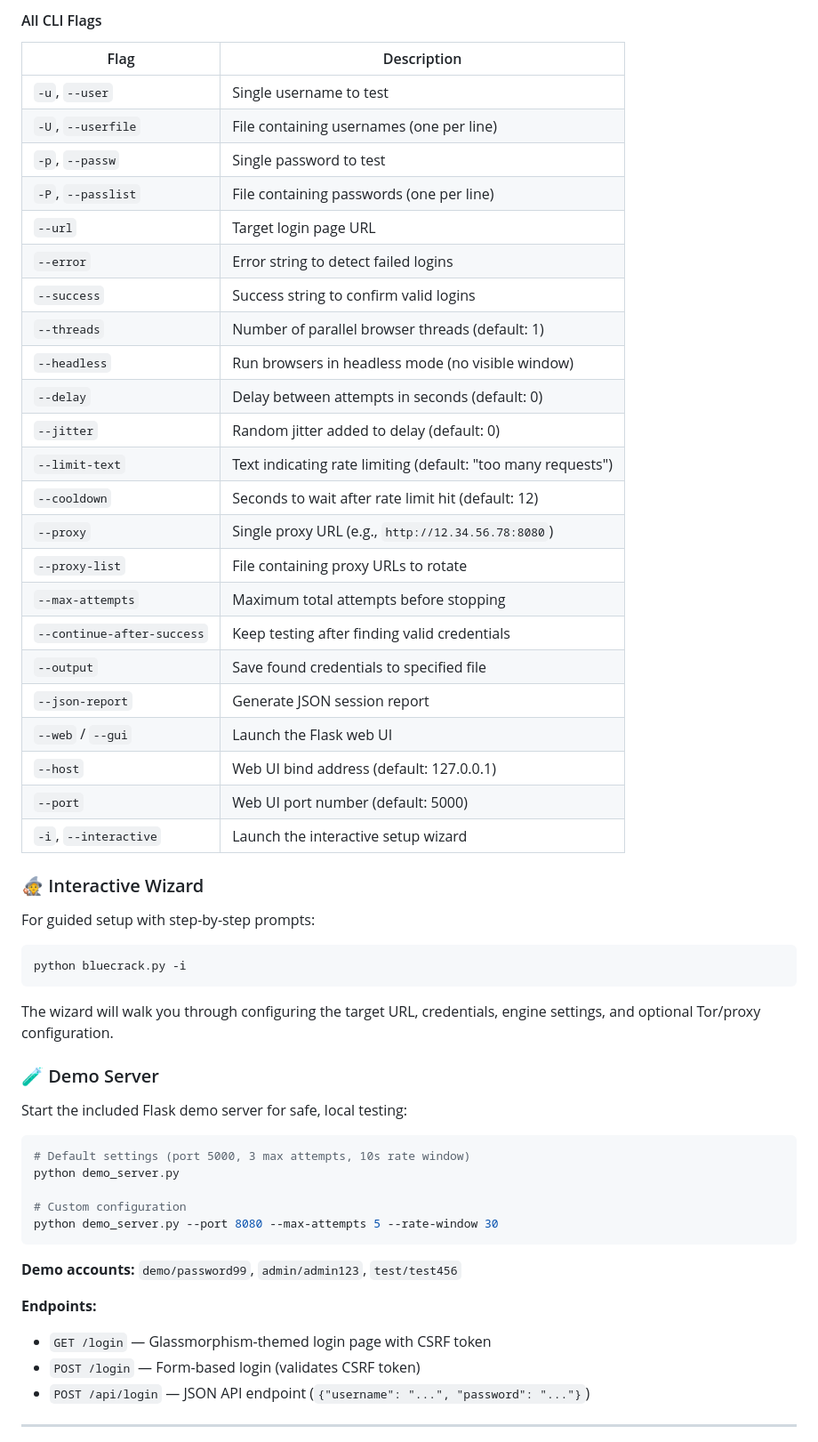
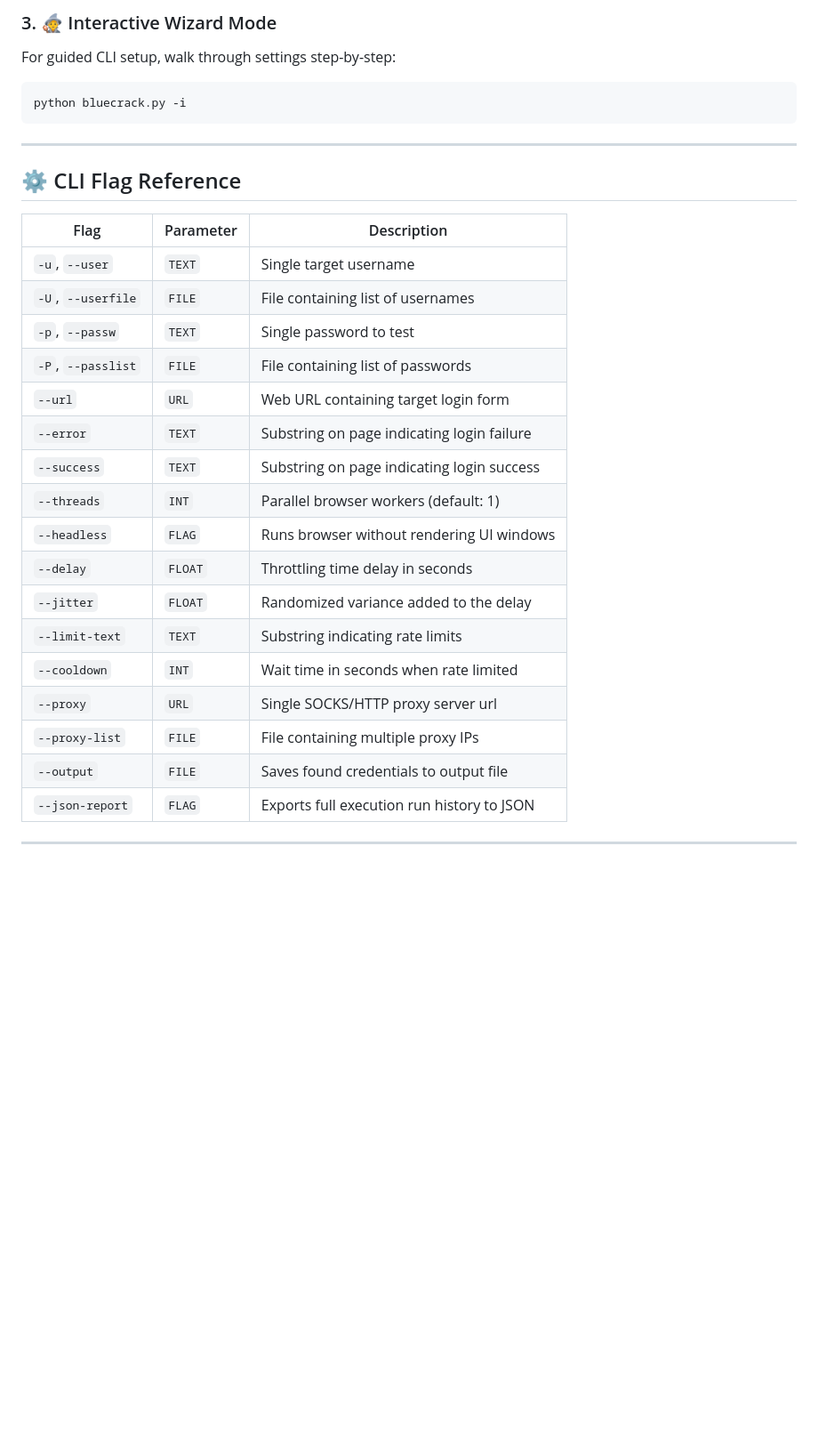
Before and after one commit to taezeem14/BlueCrack, a Markdown page: README.md, the part around one of its changes. Shown at 89% size. Rendered like a GitHub page; blank space fills up the shorter version.

````diff
--- a/README.md
+++ b/README.md
@@ -175,61 +219,34 @@ python bluecrack.py -u admin -P pass.txt --url https://target.com/login \
 ```
 
-#### All CLI Flags
-
-| Flag | Description |
-|---|---|
-| `-u`, `--user` | Single username to test |
-| `-U`, `--userfile` | File containing usernames (one per line) |
-| `-p`, `--passw` | Single password to test |
-| `-P`, `--passlist` | File containing passwords (one per line) |
-| `--url` | Target login page URL |
-| `--error` | Error string to detect failed logins |
-| `--success` | Success string to confirm valid logins |
-| `--threads` | Number of parallel browser threads (default: 1) |
-| `--headless` | Run browsers in headless mode (no visible window) |
-| `--delay` | Delay between attempts in seconds (default: 0) |
-| `--jitter` | Random jitter added to delay (default: 0) |
-| `--limit-text` | Text indicating rate limiting (default: "too many requests") |
-| `--cooldown` | Seconds to wait after rate limit hit (default: 12) |
-| `--proxy` | Single proxy URL (e.g., `http://12.34.56.78:8080`) |
-| `--proxy-list` | File containing proxy URLs to rotate |
-| `--max-attempts` | Maximum total attempts before stopping |
-| `--continue-after-success` | Keep testing after finding valid credentials |
-| `--output` | Save found credentials to specified file |
-| `--json-report` | Generate JSON session report |
-| `--web` / `--gui` | Launch the Flask web UI |
-| `--host` | Web UI bind address (default: 127.0.0.1) |
-| `--port` | Web UI port number (default: 5000) |
-| `-i`, `--interactive` | Launch the interactive setup wizard |
-
-### 🧙 Interactive Wizard
-
-For guided setup with step-by-step prompts:
-
+### 3. 🧙 Interactive Wizard Mode
+For guided CLI setup, walk through settings step-by-step:
 ```bash
 python bluecrack.py -i
 ```
 
-The wizard will walk you through configuring the target URL, credentials, engine settings, and optional Tor/proxy configuration.
+---
 
-### 🧪 Demo Server
+## ⚙️ CLI Flag Reference
 
-Start the included Flask demo server for safe, local testing:
-
-```bash
-# Default settings (port 5000, 3 max attempts, 10s rate window)
-python demo_server.py
-
-# Custom configuration
-python demo_server.py --port 8080 --max-attempts 5 --rate-window 30
-```
-
-**Demo accounts:** `demo/password99`, `admin/admin123`, `test/test456`
-
-**Endpoints:**
-- `GET /login` — Glassmorphism-themed login page with CSRF token
-- `POST /login` — Form-based login (validates CSRF token)
-- `POST /api/login` — JSON API endpoint (`{"username": "...", "password": "..."}`)
+| Flag | Parameter | Description |
+|---|---|---|
+| `-u`, `--user` | `TEXT` | Single target username |
+| `-U`, `--userfile` | `FILE` | File containing list of usernames |
+| `-p`, `--passw` | `TEXT` | Single password to test |
+| `-P`, `--passlist` | `FILE` | File containing list of passwords |
+| `--url` | `URL` | Web URL containing target login form |
+| `--error` | `TEXT` | Substring on page indicating login failure |
+| `--success` | `TEXT` | Substring on page indicating login success |
+| `--threads` | `INT` | Parallel browser workers (default: 1) |
+| `--headless` | `FLAG` | Runs browser without rendering UI windows |
+| `--delay` | `FLOAT` | Throttling time delay in seconds |
+| `--jitter` | `FLOAT` | Randomized variance added to the delay |
+| `--limit-text` | `TEXT` | Substring indicating rate limits |
+| `--cooldown` | `INT` | Wait time in seconds when rate limited |
+| `--proxy` | `URL` | Single SOCKS/HTTP proxy server url |
+| `--proxy-list` | `FILE` | File containing multiple proxy IPs |
+| `--output` | `FILE` | Saves found credentials to output file |
+| `--json-report` | `FLAG` | Exports full execution run history to JSON |
 
 ---
 
````
Also changed, not shown: other parts of README.md (+165 -154 lines).
